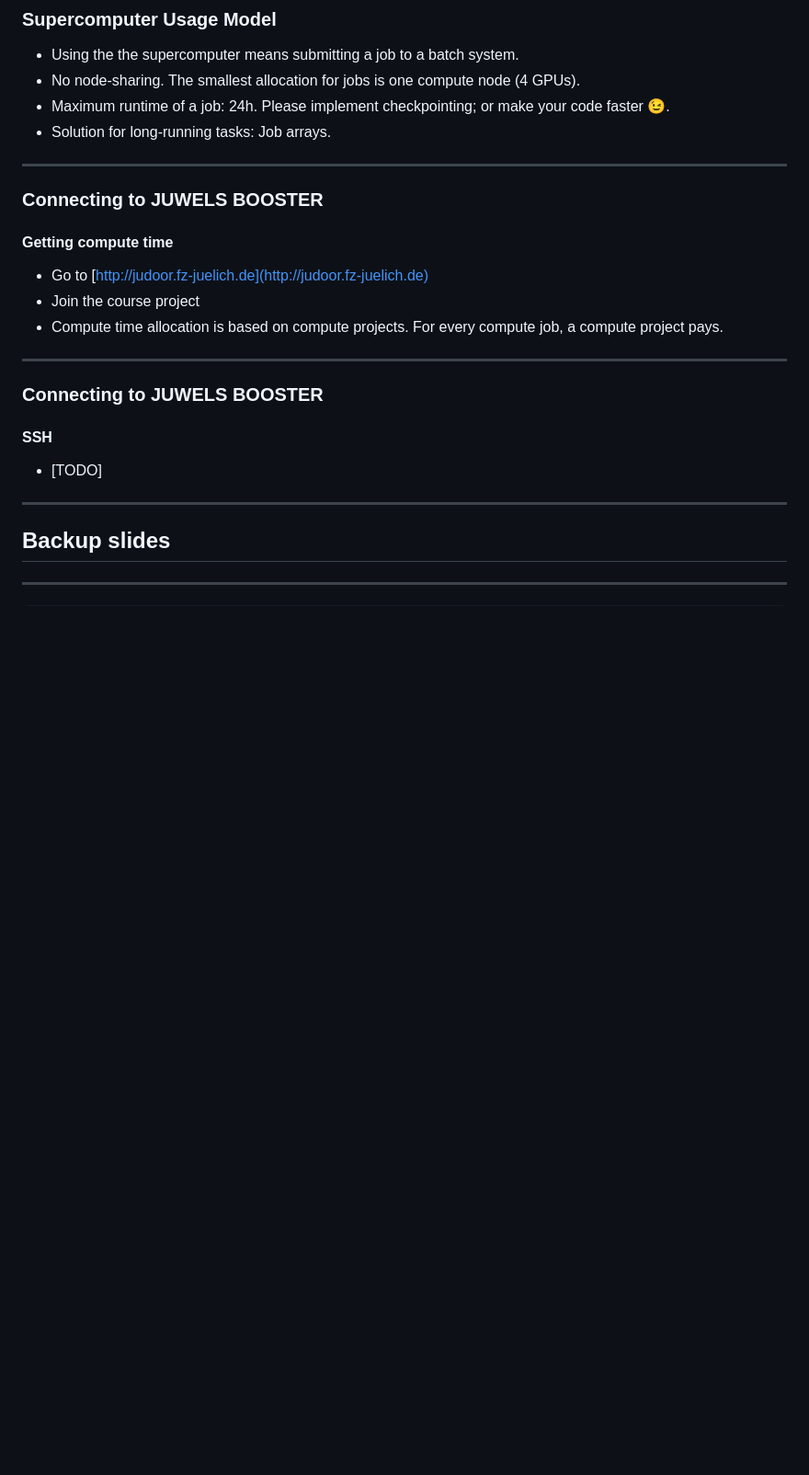
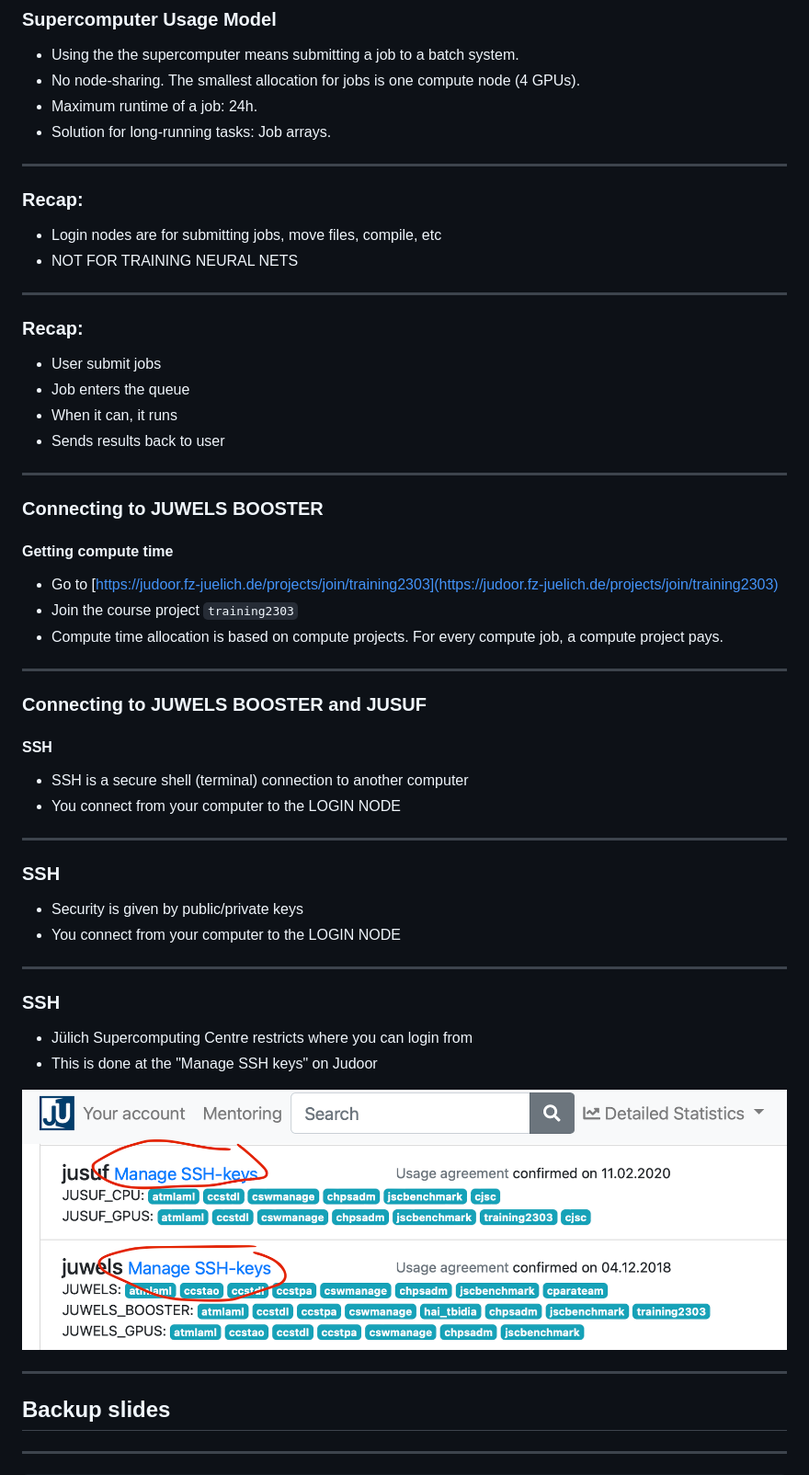
Before and after one commit to HelmholtzAI-FZJ/2023-getting-started-with-ai-on-supercomputers, a Markdown page: 01-access-machines.md, the part around the change printed below. Shown: that part at 92% size. Rendered like a GitHub page; pictures changed too: images/manage-ssh-keys.png (added); blank space fills up the shorter version.

```diff
--- a/01-access-machines.md
+++ b/01-access-machines.md
@@ -136,26 +170,61 @@ Way deeper technical info at [Juwels Booster Overview](https://apps.fz-juelich.d
 ### Supercomputer Usage Model
 - Using the the supercomputer means submitting a job to a batch system.
 - No node-sharing. The smallest allocation for jobs is one compute node (4 GPUs).
-- Maximum runtime of a job: 24h. Please implement checkpointing; or make your code faster 😉.
+- Maximum runtime of a job: 24h.
 - Solution for long-running tasks: Job arrays.
 
 ---
 
+### Recap:
+
+- Login nodes are for submitting jobs, move files, compile, etc
+- NOT FOR TRAINING NEURAL NETS
+
+---
+
+### Recap:
+
+- User submit jobs
+- Job enters the queue
+- When it can, it runs
+- Sends results back to user
+
+---
+
+
 ### Connecting to JUWELS BOOSTER
 
 #### Getting compute time
-- Go to [http://judoor.fz-juelich.de](http://judoor.fz-juelich.de)
-- Join the course project
+- Go to [https://judoor.fz-juelich.de/projects/join/training2303](https://judoor.fz-juelich.de/projects/join/training2303)
+- Join the course project `training2303`
 - Compute time allocation is based on compute projects. For every compute job, a compute project pays.
 
 ---
 
-### Connecting to JUWELS BOOSTER
+### Connecting to JUWELS BOOSTER and JUSUF
 
 #### SSH
-- [TODO]
+- SSH is a secure shell (terminal) connection to another computer
+- You connect from your computer to the LOGIN NODE
 
 ---
+
+### SSH
+
+- Security is given by public/private keys
+- You connect from your computer to the LOGIN NODE
+
+---
+
+### SSH
+
+- Jülich Supercomputing Centre restricts where you can login from
+- This is done at the "Manage SSH keys" on Judoor
+
+![](images/manage-ssh-keys.png)
+
+---
+
 
 
 ## Backup slides
```
Also changed, not shown: other parts of 01-access-machines.md (+39 -5 lines), email-template.md (added, +23 -0 lines), 4 other files.
